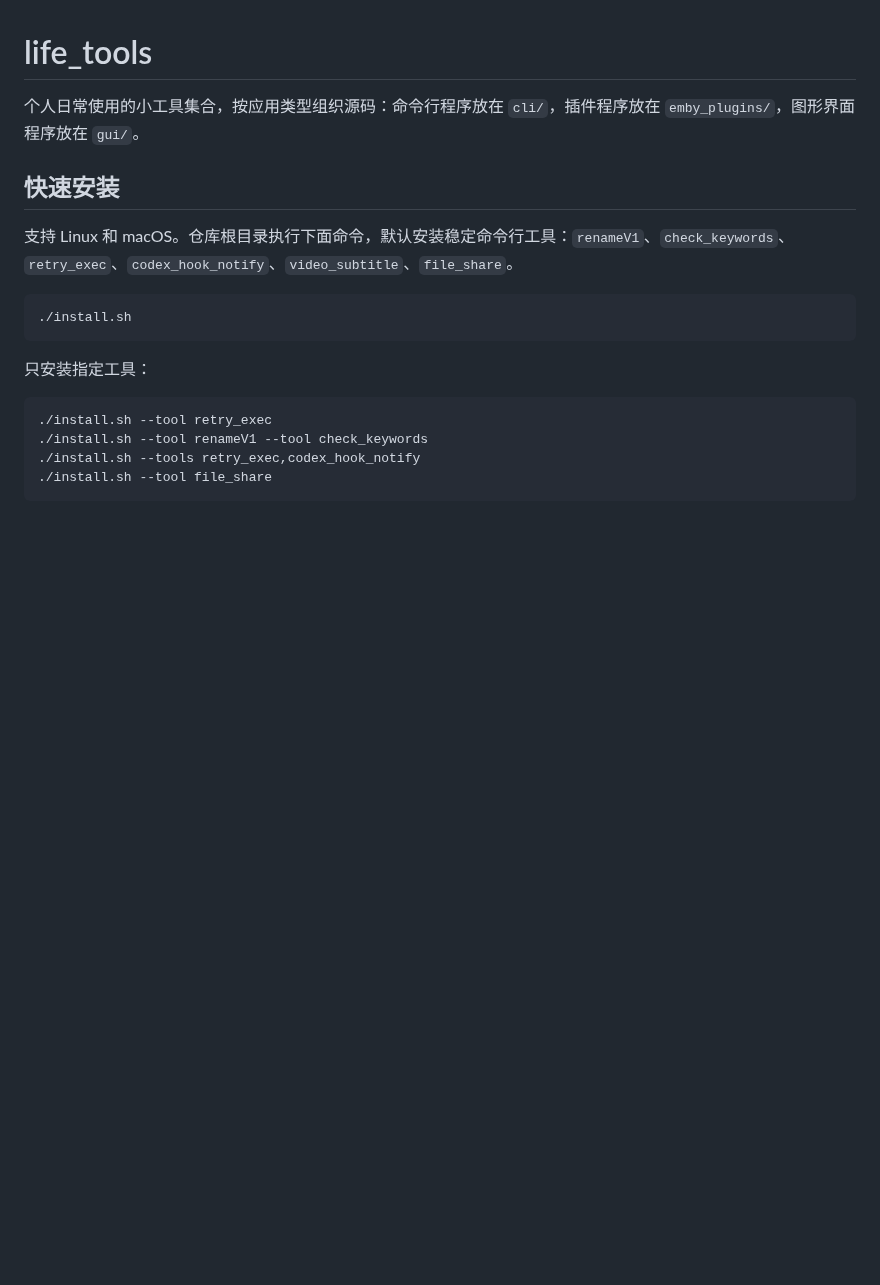
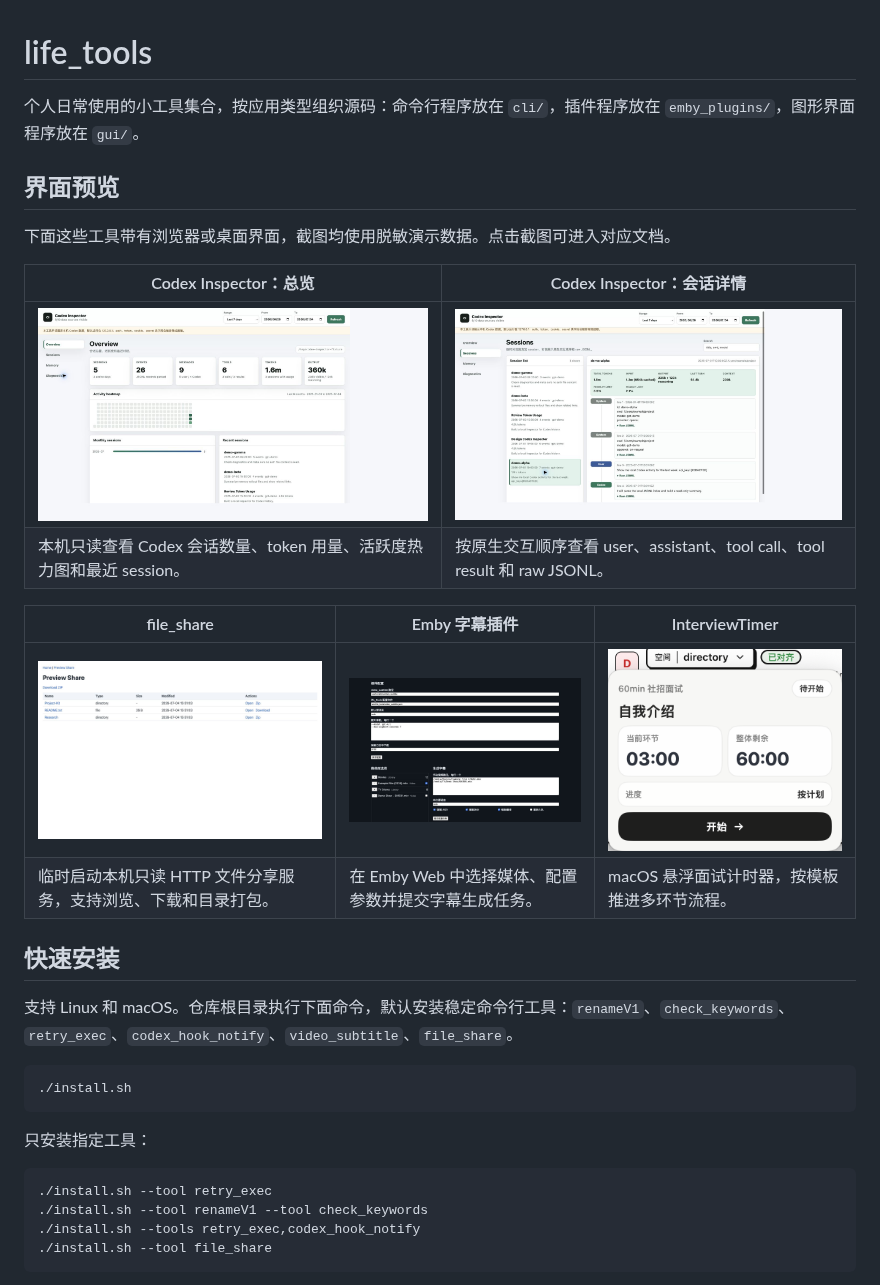
Before and after one commit to mcoder2014/life_tools, a Markdown page: README.MD, the part around the change. GitHub-like rendering; pictures changed too: docs/assets/emby_video_subtitle/control-page-1440.png (added), docs/assets/file_share/overview-1440.png (added), docs/assets/interview_timer/panel.png (added); blank space fills up the shorter version.

Commit message:
docs: add README UI previews

```diff
--- a/README.MD
+++ b/README.MD
@@ -1,6 +1,20 @@
 # life_tools
 
 个人日常使用的小工具集合，按应用类型组织源码：命令行程序放在 `cli/`，插件程序放在 `emby_plugins/`，图形界面程序放在 `gui/`。
+
+## 界面预览
+
+下面这些工具带有浏览器或桌面界面，截图均使用脱敏演示数据。点击截图可进入对应文档。
+
+| Codex Inspector：总览 | Codex Inspector：会话详情 |
+|---|---|
+| [<img src="docs/assets/codex_inspector/overview-1440.png" alt="Codex Inspector Overview" width="520">](docs/cli/codex_inspector.md) | [<img src="docs/assets/codex_inspector/sessions-1440.png" alt="Codex Inspector Sessions" width="520">](docs/cli/codex_inspector.md) |
+| 本机只读查看 Codex 会话数量、token 用量、活跃度热力图和最近 session。 | 按原生交互顺序查看 user、assistant、tool call、tool result 和 raw JSONL。 |
+
+| file_share | Emby 字幕插件 | InterviewTimer |
+|---|---|---|
+| [<img src="docs/assets/file_share/overview-1440.png" alt="file_share browser UI" width="340">](docs/cli/file_share.md) | [<img src="docs/assets/emby_video_subtitle/control-page-1440.png" alt="Emby video subtitle plugin" width="340">](docs/plugins/emby_video_subtitle.md) | [<img src="docs/assets/interview_timer/panel.png" alt="InterviewTimer floating panel" width="260">](docs/gui/interview_timer.md) |
+| 临时启动本机只读 HTTP 文件分享服务，支持浏览、下载和目录打包。 | 在 Emby Web 中选择媒体、配置参数并提交字幕生成任务。 | macOS 悬浮面试计时器，按模板推进多环节流程。 |
 
 ## 快速安装
 
```
